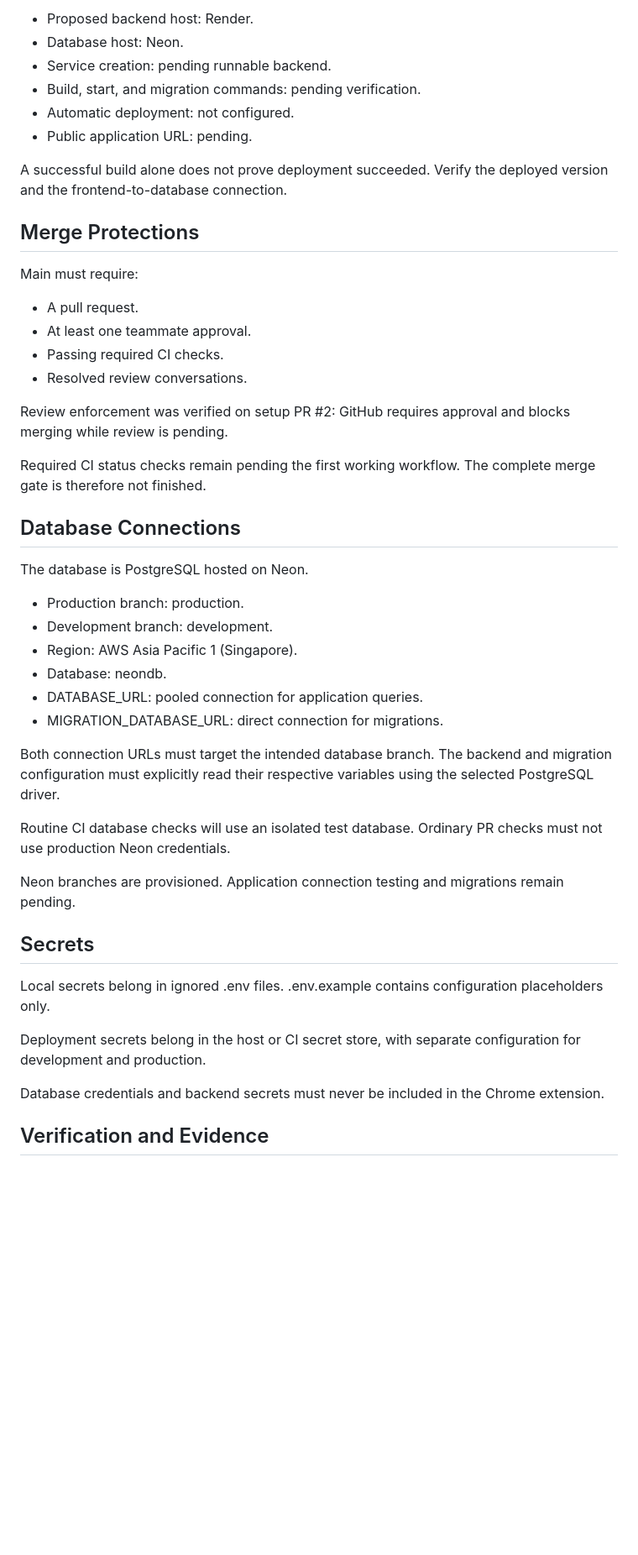
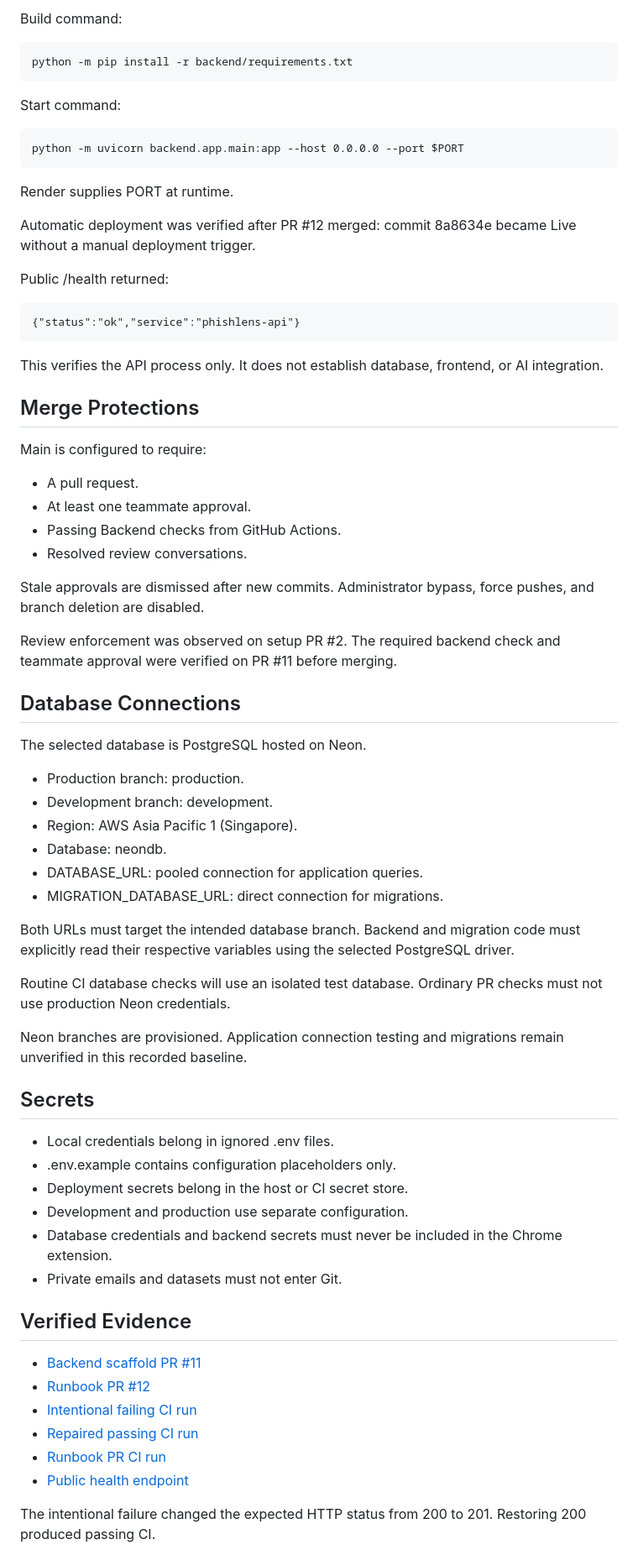
Before and after one commit to kendshhh/PhishLens, a Markdown page: PIPELINE.md, the part around one of its changes. Shown at 84% size. Drawn GitHub-style; blank space fills up the shorter version.

Commit message:
docs: record implemented pipeline and remaining checks

```diff
--- a/PIPELINE.md
+++ b/PIPELINE.md
@@ -37,32 +76,43 @@ Every merge to main must deploy automatically after successful checks.
 
-- Proposed backend host: Render.
-- Database host: Neon.
-- Service creation: pending runnable backend.
-- Build, start, and migration commands: pending verification.
-- Automatic deployment: not configured.
-- Public application URL: pending.
+Build command:
 
-A successful build alone does not prove deployment succeeded.
-Verify the deployed version and the frontend-to-database connection.
+    python -m pip install -r backend/requirements.txt
+
+Start command:
+
+    python -m uvicorn backend.app.main:app --host 0.0.0.0 --port $PORT
+
+Render supplies PORT at runtime.
+
+Automatic deployment was verified after PR #12 merged:
+commit 8a8634e became Live without a manual deployment trigger.
+
+Public /health returned:
+
+    {"status":"ok","service":"phishlens-api"}
+
+This verifies the API process only.
+It does not establish database, frontend, or AI integration.
 
 ## Merge Protections
 
-Main must require:
+Main is configured to require:
 
 - A pull request.
 - At least one teammate approval.
-- Passing required CI checks.
+- Passing Backend checks from GitHub Actions.
 - Resolved review conversations.
 
-Review enforcement was verified on setup PR #2:
-GitHub requires approval and blocks merging while review is pending.
+Stale approvals are dismissed after new commits.
+Administrator bypass, force pushes, and branch deletion are disabled.
 
-Required CI status checks remain pending the first working workflow.
-The complete merge gate is therefore not finished.
+Review enforcement was observed on setup PR #2.
+The required backend check and teammate approval were verified
+on PR #11 before merging.
 
 ## Database Connections
 
-The database is PostgreSQL hosted on Neon.
+The selected database is PostgreSQL hosted on Neon.
 
 - Production branch: production.
 - Development branch: development.
@@ -71,26 +121,36 @@ The database is PostgreSQL hosted on Neon.
 - DATABASE_URL: pooled connection for application queries.
 - MIGRATION_DATABASE_URL: direct connection for migrations.
 
-Both connection URLs must target the intended database branch.
-The backend and migration configuration must explicitly read their
-respective variables using the selected PostgreSQL driver.
+Both URLs must target the intended database branch.
+Backend and migration code must explicitly read their respective
+variables using the selected PostgreSQL driver.
 
 Routine CI database checks will use an isolated test database.
 Ordinary PR checks must not use production Neon credentials.
 
 Neon branches are provisioned.
-Application connection testing and migrations remain pending.
+Application connection testing and migrations remain unverified
+in this recorded baseline.
 
 ## Secrets
 
-Local secrets belong in ignored .env files.
-.env.example contains configuration placeholders only.
+- Local credentials belong in ignored .env files.
+- .env.example contains configuration placeholders only.
+- Deployment secrets belong in the host or CI secret store.
+- Development and production use separate configuration.
+- Database credentials and backend secrets must never be
+  included in the Chrome extension.
+- Private emails and datasets must not enter Git.
 
-Deployment secrets belong in the host or CI secret store,
-with separate configuration for development and production.
+## Verified Evidence
 
-Database credentials and backend secrets must never be included
-in the Chrome extension.
+- [Backend scaffold PR #11](https://github.com/kendshhh/PhishLens/pull/11)
+- [Runbook PR #12](https://github.com/kendshhh/PhishLens/pull/12)
+- [Intentional failing CI run](https://github.com/kendshhh/PhishLens/actions/runs/38430884810)
+- [Repaired passing CI run](https://github.com/kendshhh/PhishLens/actions/runs/38431990720)
+- [Runbook PR CI run](https://github.com/kendshhh/PhishLens/actions/runs/38501111554)
+- [Public health endpoint](https://phishlens-api-ocvt.onrender.com/health)
 
-## Verification and Evidence
+The intentional failure changed the expected HTTP status from
+200 to 201. Restoring 200 produced passing CI.
 
```
Also changed, not shown: other parts of PIPELINE.md (+76 -24 lines).
